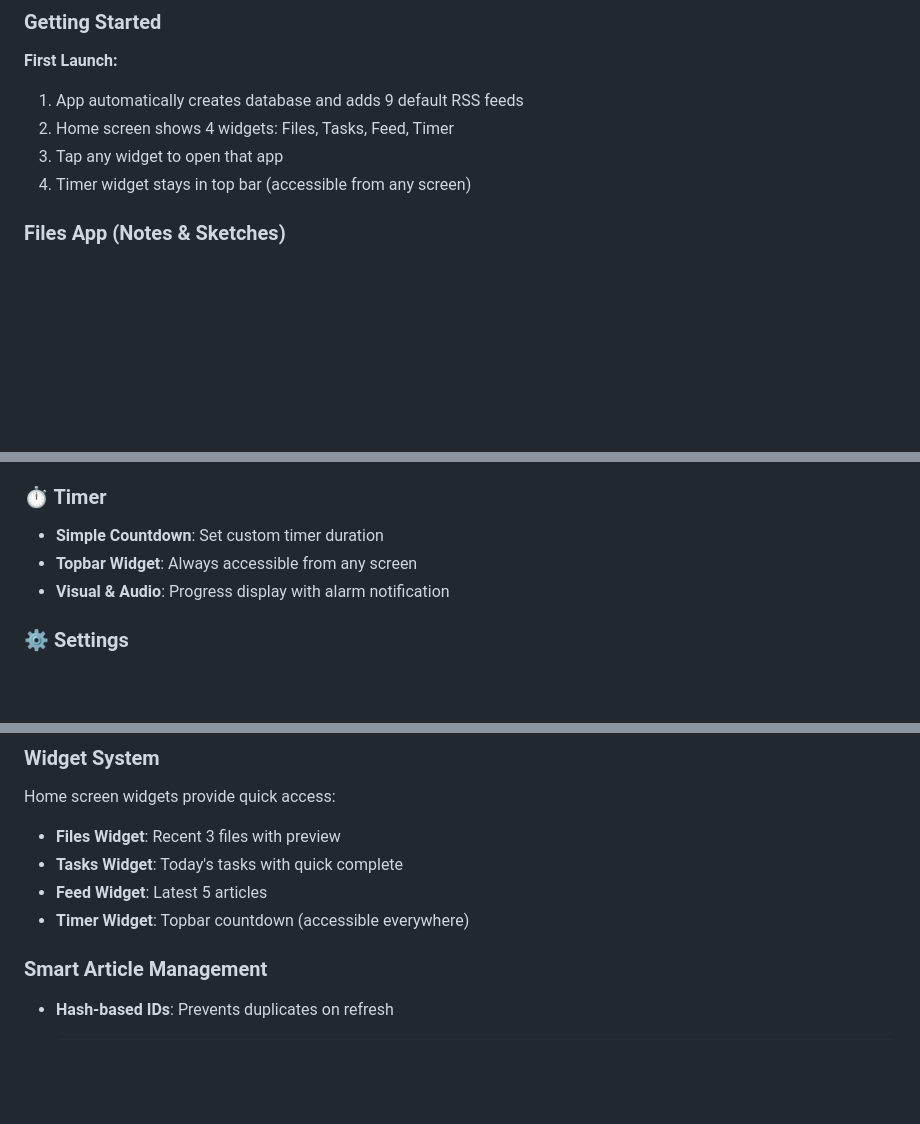
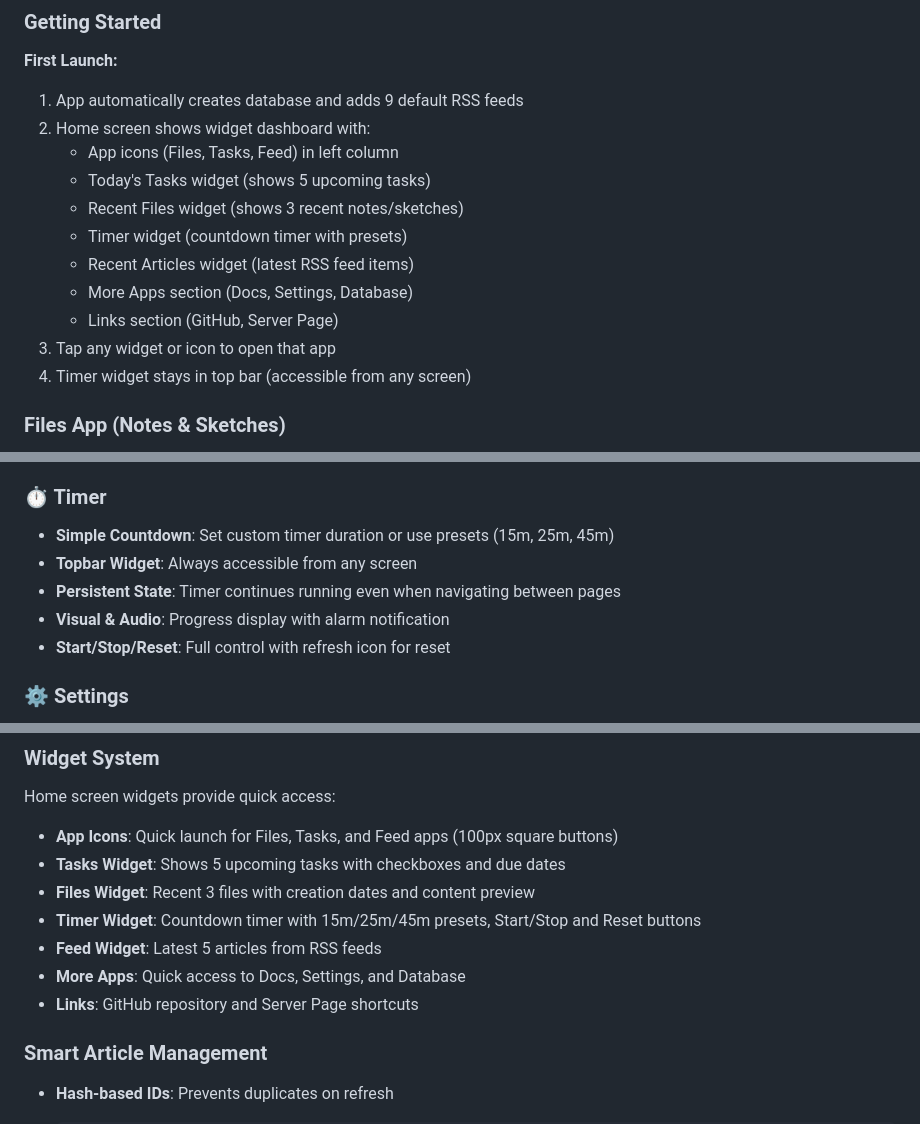
Before and after one commit to hunterstroud89/tabink-v3, a Markdown page: README.md, 3 parts joined by grey strips. Drawn GitHub-style; blank space fills up the shorter version.

Commit message:
Update README to reflect new home page design and timer features

```diff
--- a/README.md
+++ b/README.md
@@ -132,8 +132,15 @@ cordova requirements
 
 **First Launch:**
 1. App automatically creates database and adds 9 default RSS feeds
-2. Home screen shows 4 widgets: Files, Tasks, Feed, Timer
-3. Tap any widget to open that app
+2. Home screen shows widget dashboard with:
+   - App icons (Files, Tasks, Feed) in left column
+   - Today's Tasks widget (shows 5 upcoming tasks)
+   - Recent Files widget (shows 3 recent notes/sketches)
+   - Timer widget (countdown timer with presets)
+   - Recent Articles widget (latest RSS feed items)
+   - More Apps section (Docs, Settings, Database)
+   - Links section (GitHub, Server Page)
+3. Tap any widget or icon to open that app
 4. Timer widget stays in top bar (accessible from any screen)
 
 ### Files App (Notes & Sketches)
@@ -360,9 +367,11 @@ The Files app is a **unified browser** for both notes and sketches. You don't ne
 - **Feed Management**: Add, remove, and organize RSS sources
 
 ### ⏱️ Timer
-- **Simple Countdown**: Set custom timer duration
+- **Simple Countdown**: Set custom timer duration or use presets (15m, 25m, 45m)
 - **Topbar Widget**: Always accessible from any screen
+- **Persistent State**: Timer continues running even when navigating between pages
 - **Visual & Audio**: Progress display with alarm notification
+- **Start/Stop/Reset**: Full control with refresh icon for reset
 
 ### ⚙️ Settings
 - **Theme Toggle**: Light/dark mode support
@@ -778,10 +787,13 @@ Access via **Database** app (database.html):
 ### Widget System
 
 Home screen widgets provide quick access:
-- **Files Widget**: Recent 3 files with preview
-- **Tasks Widget**: Today's tasks with quick complete
-- **Feed Widget**: Latest 5 articles
-- **Timer Widget**: Topbar countdown (accessible everywhere)
+- **App Icons**: Quick launch for Files, Tasks, and Feed apps (100px square buttons)
+- **Tasks Widget**: Shows 5 upcoming tasks with checkboxes and due dates
+- **Files Widget**: Recent 3 files with creation dates and content preview
+- **Timer Widget**: Countdown timer with 15m/25m/45m presets, Start/Stop and Reset buttons
+- **Feed Widget**: Latest 5 articles from RSS feeds
+- **More Apps**: Quick access to Docs, Settings, and Database
+- **Links**: GitHub repository and Server Page shortcuts
 
 ### Smart Article Management
 
```
